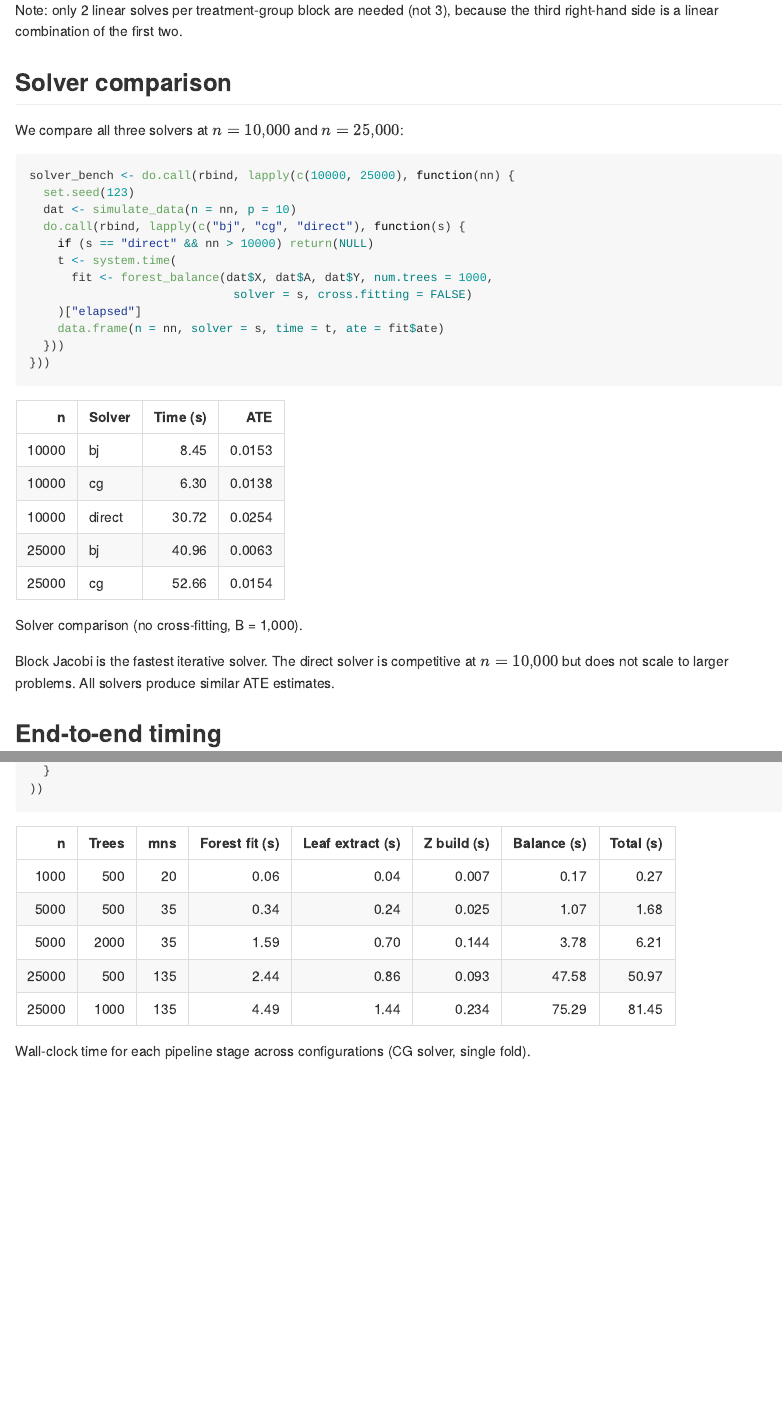
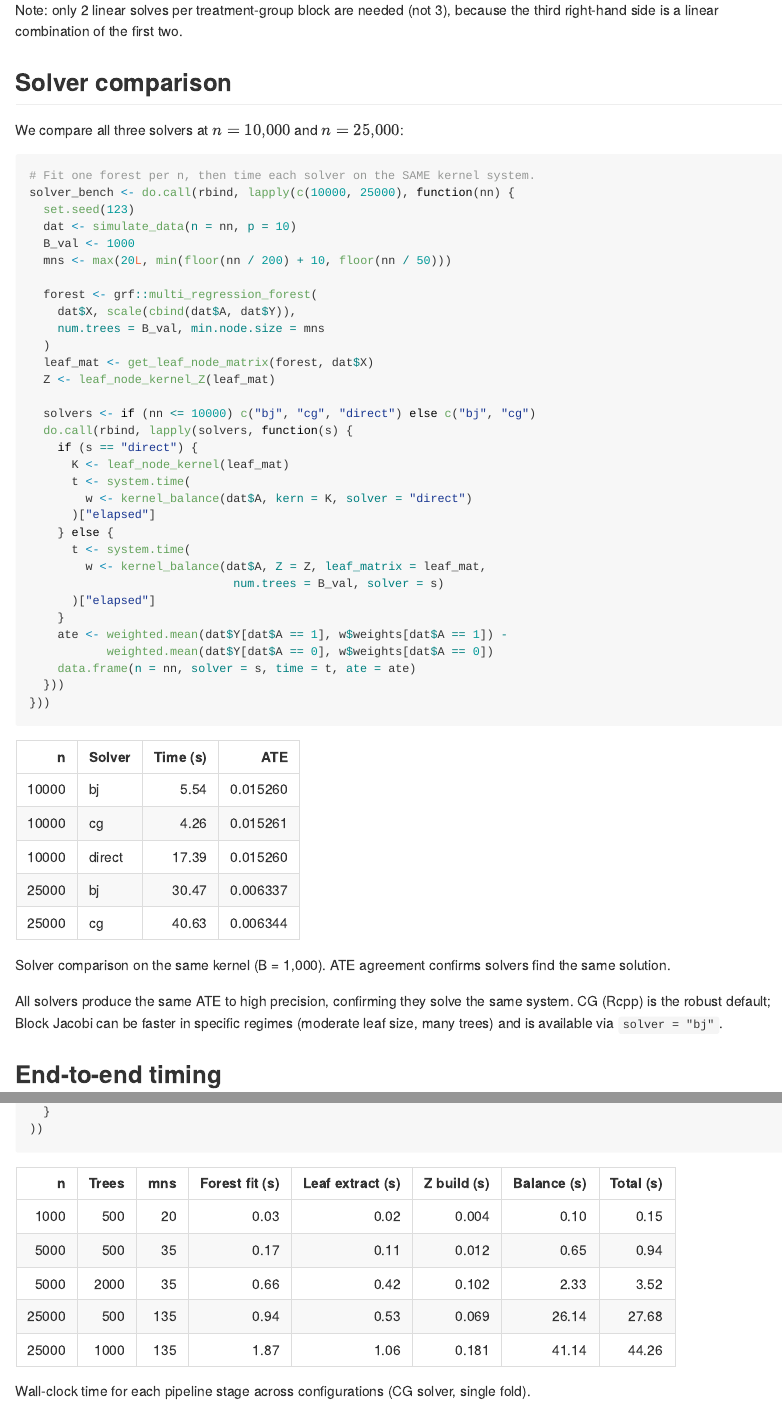
Before and after one commit to jaredhuling/forestBalance, an R Markdown document (vignettes/performance.Rmd): the page in a window 1100 px wide, from 2520 px down, and a second part further down, joined at a grey line. The pictures show the output file docs/articles/performance.md that the author committed with the source, drawn offline in the style of GitHub.

Commit message:
vignette recompile

````diff
--- a/vignettes/performance.Rmd
+++ b/vignettes/performance.Rmd
@@ -144,37 +144,58 @@ We compare all three solvers at $n = 10{,}000$ and $n = 25{,}000$:
 
 
 ``` r
+# Fit one forest per n, then time each solver on the SAME kernel system.
 solver_bench <- do.call(rbind, lapply(c(10000, 25000), function(nn) {
   set.seed(123)
   dat <- simulate_data(n = nn, p = 10)
-  do.call(rbind, lapply(c("bj", "cg", "direct"), function(s) {
-    if (s == "direct" && nn > 10000) return(NULL)
-    t <- system.time(
-      fit <- forest_balance(dat$X, dat$A, dat$Y, num.trees = 1000,
-                             solver = s, cross.fitting = FALSE)
-    )["elapsed"]
-    data.frame(n = nn, solver = s, time = t, ate = fit$ate)
+  B_val <- 1000
+  mns <- max(20L, min(floor(nn / 200) + 10, floor(nn / 50)))
+
+  forest <- grf::multi_regression_forest(
+    dat$X, scale(cbind(dat$A, dat$Y)),
+    num.trees = B_val, min.node.size = mns
+  )
+  leaf_mat <- get_leaf_node_matrix(forest, dat$X)
+  Z <- leaf_node_kernel_Z(leaf_mat)
+
+  solvers <- if (nn <= 10000) c("bj", "cg", "direct") else c("bj", "cg")
+  do.call(rbind, lapply(solvers, function(s) {
+    if (s == "direct") {
+      K <- leaf_node_kernel(leaf_mat)
+      t <- system.time(
+        w <- kernel_balance(dat$A, kern = K, solver = "direct")
+      )["elapsed"]
+    } else {
+      t <- system.time(
+        w <- kernel_balance(dat$A, Z = Z, leaf_matrix = leaf_mat,
+                             num.trees = B_val, solver = s)
+      )["elapsed"]
+    }
+    ate <- weighted.mean(dat$Y[dat$A == 1], w$weights[dat$A == 1]) -
+           weighted.mean(dat$Y[dat$A == 0], w$weights[dat$A == 0])
+    data.frame(n = nn, solver = s, time = t, ate = ate)
   }))
 }))
 ```
 
 
 
-Table: Solver comparison (no cross-fitting, B = 1,000).
+Table: Solver comparison on the same kernel (B = 1,000). ATE agreement confirms solvers find the same solution.
 
-|     n|Solver | Time (s)|    ATE|
-|-----:|:------|--------:|------:|
-| 10000|bj     |     8.45| 0.0153|
-| 10000|cg     |     6.30| 0.0138|
-| 10000|direct |    30.72| 0.0254|
-| 25000|bj     |    40.96| 0.0063|
-| 25000|cg     |    52.66| 0.0154|
+|     n|Solver | Time (s)|      ATE|
+|-----:|:------|--------:|--------:|
+| 10000|bj     |     5.54| 0.015260|
+| 10000|cg     |     4.26| 0.015261|
+| 10000|direct |    17.39| 0.015260|
+| 25000|bj     |    30.47| 0.006337|
+| 25000|cg     |    40.63| 0.006344|
 
 
 
-Block Jacobi is the fastest iterative solver.  The direct solver is
-competitive at $n = 10{,}000$ but does not scale to larger problems.  All
-solvers produce similar ATE estimates.
+All solvers produce the same ATE to high precision, confirming they solve the
+same system.  CG (Rcpp) is the robust default; Block Jacobi can be faster in
+specific regimes (moderate leaf size, many trees) and is available via
+`solver = "bj"`.
 
 
 ## End-to-end timing
@@ -320,11 +341,11 @@ Table: Wall-clock time for each pipeline stage across configurations (CG solver,
 
 |     n| Trees| mns| Forest fit (s)| Leaf extract (s)| Z build (s)| Balance (s)| Total (s)|
 |-----:|-----:|---:|--------------:|----------------:|-----------:|-----------:|---------:|
-|  1000|   500|  20|           0.06|             0.04|       0.007|        0.17|      0.27|
-|  5000|   500|  35|           0.34|             0.24|       0.025|        1.07|      1.68|
-|  5000|  2000|  35|           1.59|             0.70|       0.144|        3.78|      6.21|
-| 25000|   500| 135|           2.44|             0.86|       0.093|       47.58|     50.97|
-| 25000|  1000| 135|           4.49|             1.44|       0.234|       75.29|     81.45|
+|  1000|   500|  20|           0.03|             0.02|       0.004|        0.10|      0.15|
+|  5000|   500|  35|           0.17|             0.11|       0.012|        0.65|      0.94|
+|  5000|  2000|  35|           0.66|             0.42|       0.102|        2.33|      3.52|
+| 25000|   500| 135|           0.94|             0.53|       0.069|       26.14|     27.68|
+| 25000|  1000| 135|           1.87|             1.06|       0.181|       41.14|     44.26|
 
 
 
````
Also changed, not shown: docs/articles/performance.md, docs/pkgdown.yml, docs/search.json, vignettes/cache/solver-compare_9b83e1c6e4cbe7b04b60769e2d8308b9.RData (deleted), vignettes/cache/solver-compare_de8c1bd5fefdb750dc37fbe050c65c20.RData (added), vignettes/performance-breakdown-plot-1.png, vignettes/performance-timing-plot-1.png, vignettes/performance-tree-plot-1.png, vignettes/performance.Rmd (38 more changed lines), 15 other files.
